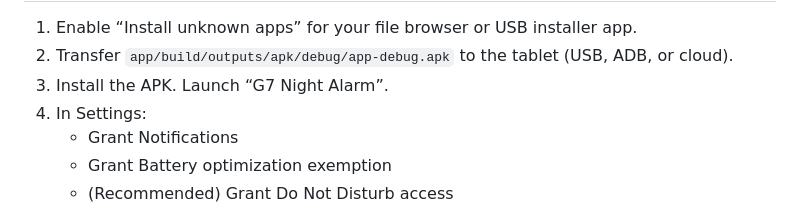
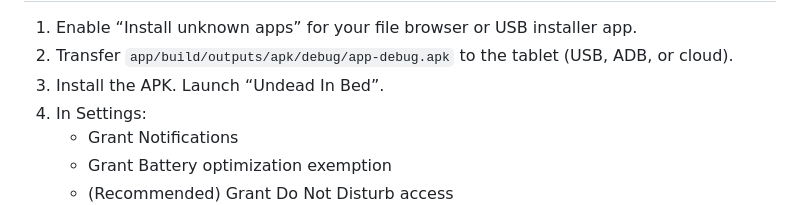
Before and after one commit to codescrapbook/g7-night-alarm, a Markdown page: README.md, the part around the change. GitHub-like rendering.

Commit message:
docs: update sideloading step to new app name 'Undead In Bed'
Co-authored-by: Joe Seeley <codescrapbook@users.noreply.github.com>

```diff
--- a/README.md
+++ b/README.md
@@ -105,7 +105,7 @@ Sideloading on your Android tablet
 ----------------------------------
 1. Enable “Install unknown apps” for your file browser or USB installer app.
 2. Transfer `app/build/outputs/apk/debug/app-debug.apk` to the tablet (USB, ADB, or cloud).
-3. Install the APK. Launch “G7 Night Alarm”.
+3. Install the APK. Launch “Undead In Bed”.
 4. In Settings:
    - Grant Notifications
    - Grant Battery optimization exemption
```
